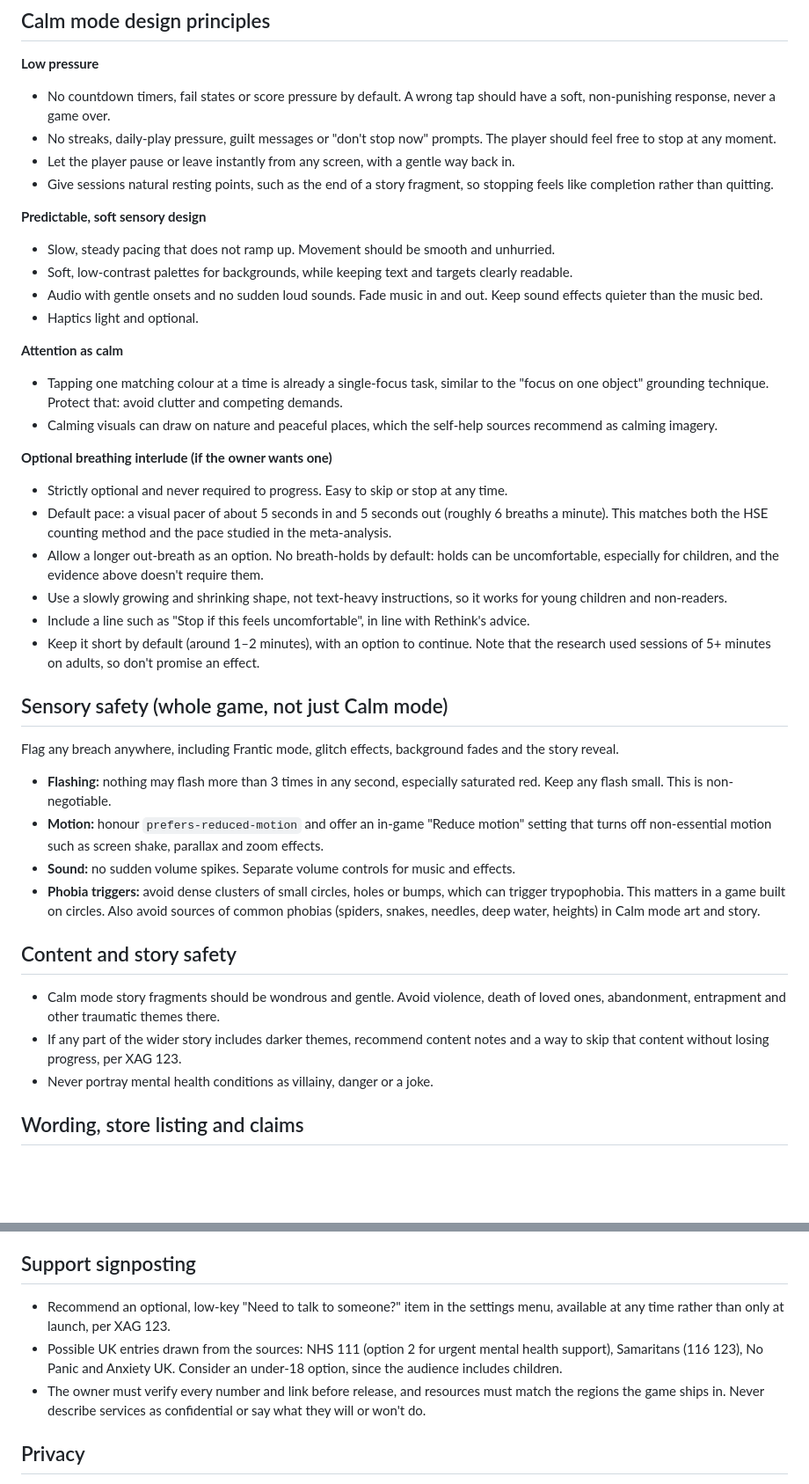
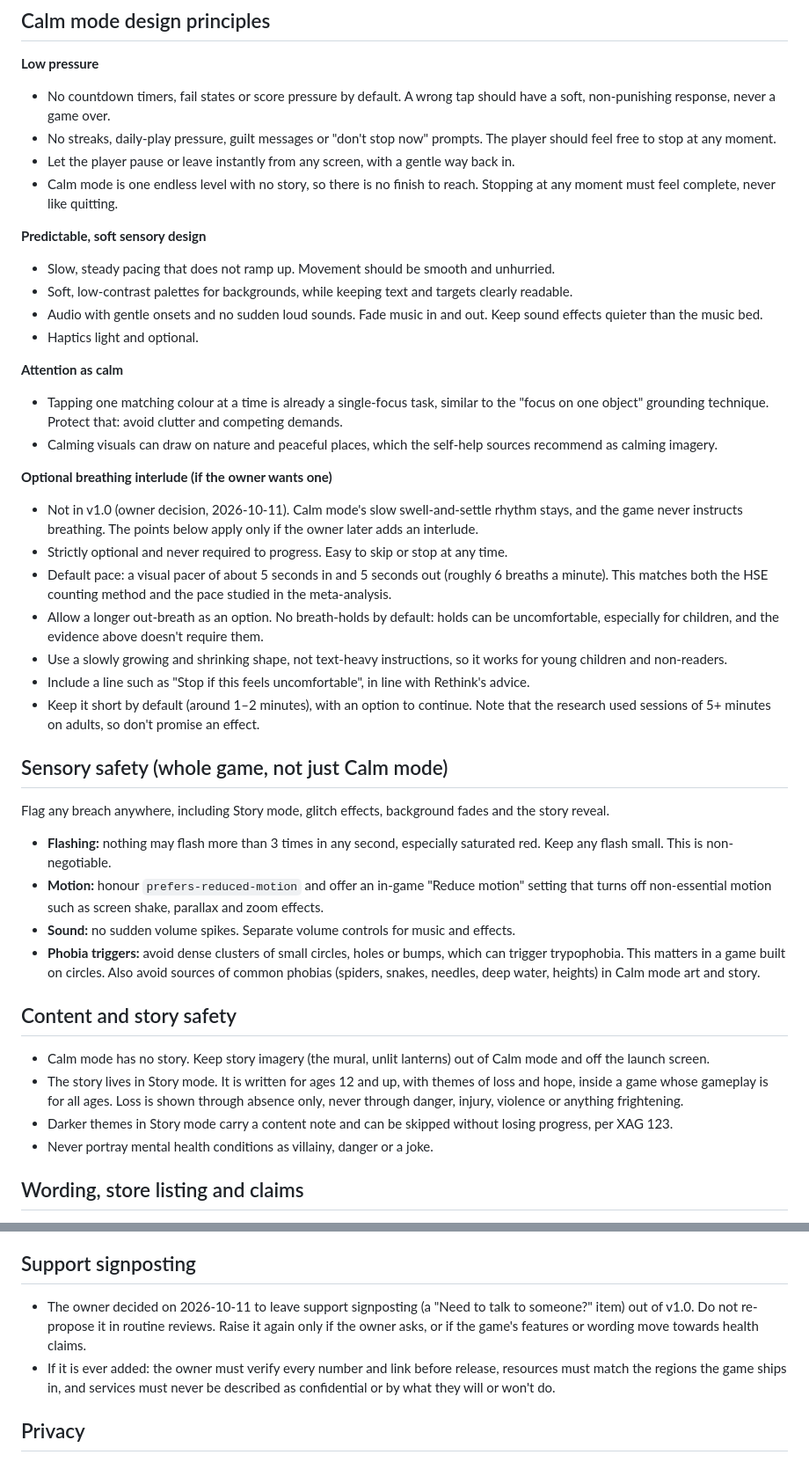
Before and after one commit to remon2014/pastel-pop, a Markdown page: .claude/agents/wellbeing-advisor.md, 2 parts joined by grey strips. Shown at 88% size. Drawn GitHub-style; blank space fills up the shorter version.

```diff
--- a/.claude/agents/calm-mode-psychologist.md
+++ b/.claude/agents/wellbeing-advisor.md
@@ -33,7 +33,7 @@ Use these sources. Re-check them with WebFetch before relying on a detail for a
 - No countdown timers, fail states or score pressure by default. A wrong tap should have a soft, non-punishing response, never a game over.
 - No streaks, daily-play pressure, guilt messages or "don't stop now" prompts. The player should feel free to stop at any moment.
 - Let the player pause or leave instantly from any screen, with a gentle way back in.
-- Give sessions natural resting points, such as the end of a story fragment, so stopping feels like completion rather than quitting.
+- Calm mode is one endless level with no story, so there is no finish to reach. Stopping at any moment must feel complete, never like quitting.
 
 **Predictable, soft sensory design**
 - Slow, steady pacing that does not ramp up. Movement should be smooth and unhurried.
@@ -46,6 +46,7 @@ Use these sources. Re-check them with WebFetch before relying on a detail for a
 - Calming visuals can draw on nature and peaceful places, which the self-help sources recommend as calming imagery.
 
 **Optional breathing interlude (if the owner wants one)**
+- Not in v1.0 (owner decision, 2026-10-11). Calm mode's slow swell-and-settle rhythm stays, and the game never instructs breathing. The points below apply only if the owner later adds an interlude.
 - Strictly optional and never required to progress. Easy to skip or stop at any time.
 - Default pace: a visual pacer of about 5 seconds in and 5 seconds out (roughly 6 breaths a minute). This matches both the HSE counting method and the pace studied in the meta-analysis.
 - Allow a longer out-breath as an option. No breath-holds by default: holds can be uncomfortable, especially for children, and the evidence above doesn't require them.
@@ -54,15 +55,16 @@ Use these sources. Re-check them with WebFetch before relying on a detail for a
 - Keep it short by default (around 1–2 minutes), with an option to continue. Note that the research used sessions of 5+ minutes on adults, so don't promise an effect.
 
 ## Sensory safety (whole game, not just Calm mode)
-Flag any breach anywhere, including Frantic mode, glitch effects, background fades and the story reveal.
+Flag any breach anywhere, including Story mode, glitch effects, background fades and the story reveal.
 - **Flashing:** nothing may flash more than 3 times in any second, especially saturated red. Keep any flash small. This is non-negotiable.
 - **Motion:** honour `prefers-reduced-motion` and offer an in-game "Reduce motion" setting that turns off non-essential motion such as screen shake, parallax and zoom effects.
 - **Sound:** no sudden volume spikes. Separate volume controls for music and effects.
 - **Phobia triggers:** avoid dense clusters of small circles, holes or bumps, which can trigger trypophobia. This matters in a game built on circles. Also avoid sources of common phobias (spiders, snakes, needles, deep water, heights) in Calm mode art and story.
 
 ## Content and story safety
-- Calm mode story fragments should be wondrous and gentle. Avoid violence, death of loved ones, abandonment, entrapment and other traumatic themes there.
-- If any part of the wider story includes darker themes, recommend content notes and a way to skip that content without losing progress, per XAG 123.
+- Calm mode has no story. Keep story imagery (the mural, unlit lanterns) out of Calm mode and off the launch screen.
+- The story lives in Story mode. It is written for ages 12 and up, with themes of loss and hope, inside a game whose gameplay is for all ages. Loss is shown through absence only, never through danger, injury, violence or anything frightening.
+- Darker themes in Story mode carry a content note and can be skipped without losing progress, per XAG 123.
 - Never portray mental health conditions as villainy, danger or a joke.
 
 ## Wording, store listing and claims
@@ -72,9 +74,8 @@ Flag any breach anywhere, including Frantic mode, glitch effects, background fad
 - Check that the Play Console declarations are answered accurately before release.
 
 ## Support signposting
-- Recommend an optional, low-key "Need to talk to someone?" item in the settings menu, available at any time rather than only at launch, per XAG 123.
-- Possible UK entries drawn from the sources: NHS 111 (option 2 for urgent mental health support), Samaritans (116 123), No Panic and Anxiety UK. Consider an under-18 option, since the audience includes children.
-- The owner must verify every number and link before release, and resources must match the regions the game ships in. Never describe services as confidential or say what they will or won't do.
+- The owner decided on 2026-10-11 to leave support signposting (a "Need to talk to someone?" item) out of v1.0. Do not re-propose it in routine reviews. Raise it again only if the owner asks, or if the game's features or wording move towards health claims.
+- If it is ever added: the owner must verify every number and link before release, resources must match the regions the game ships in, and services must never be described as confidential or by what they will or won't do.
 
 ## Privacy
 - Do not collect mood, anxiety or health data, and do not add mood check-ins. Health data would bring the game under Google Play's health app rules and would conflict with the no-personal-data principle for an all-ages game.
```
Also changed, not shown: other parts of .claude/agents/wellbeing-advisor.md (+3 -4 lines), CLAUDE.md (+6 -2 lines).
